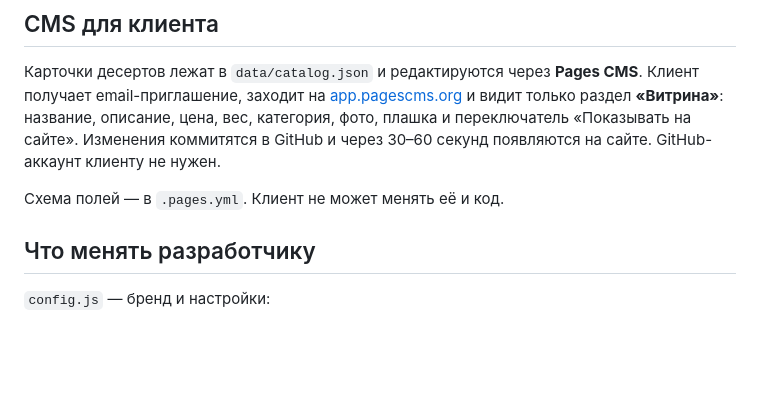
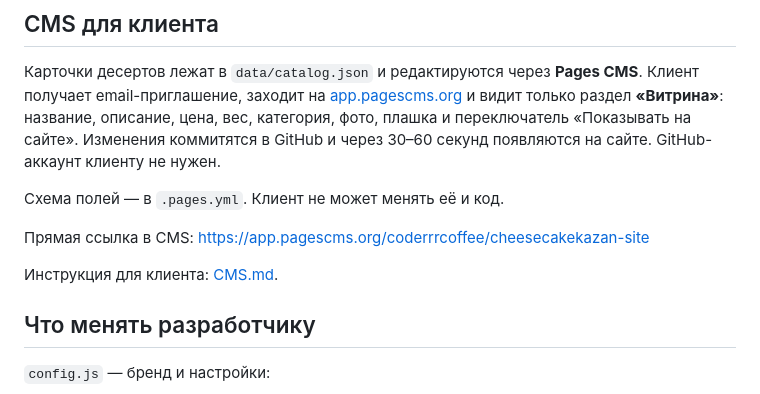
Before and after one commit to coderrrcoffee/cheesecakekazan-site, a Markdown page: README.md, the part around the change. Drawn GitHub-style; blank space fills up the shorter version.

Commit message:
Docs: add direct Pages CMS link

```diff
--- a/README.md
+++ b/README.md
@@ -28,6 +28,10 @@ https://coderrrcoffee.github.io/cheesecakekazan-site/
 
 Схема полей — в `.pages.yml`. Клиент не может менять её и код.
 
+Прямая ссылка в CMS: https://app.pagescms.org/coderrrcoffee/cheesecakekazan-site
+
+Инструкция для клиента: [CMS.md](CMS.md).
+
 ## Что менять разработчику
 
 `config.js` — бренд и настройки:
```
